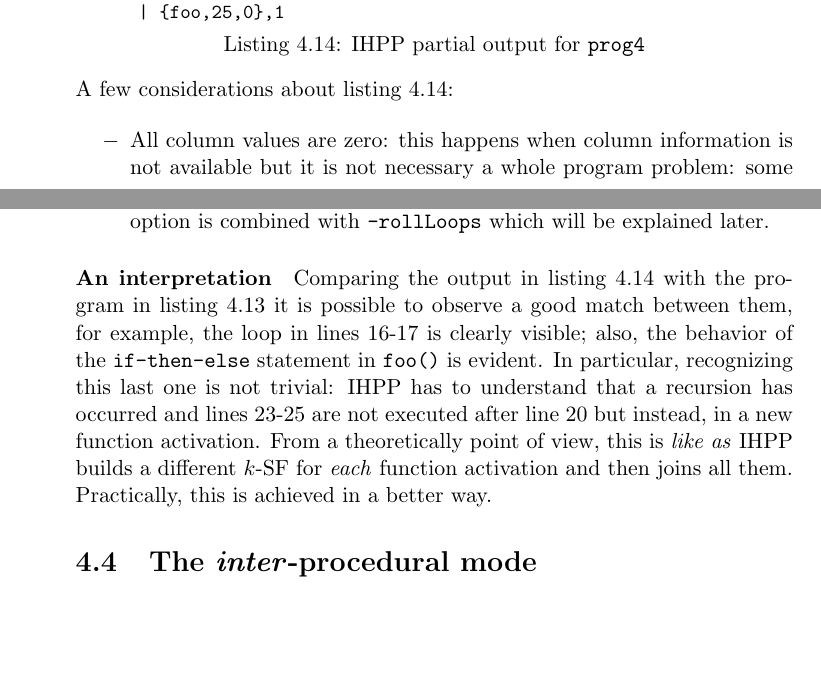
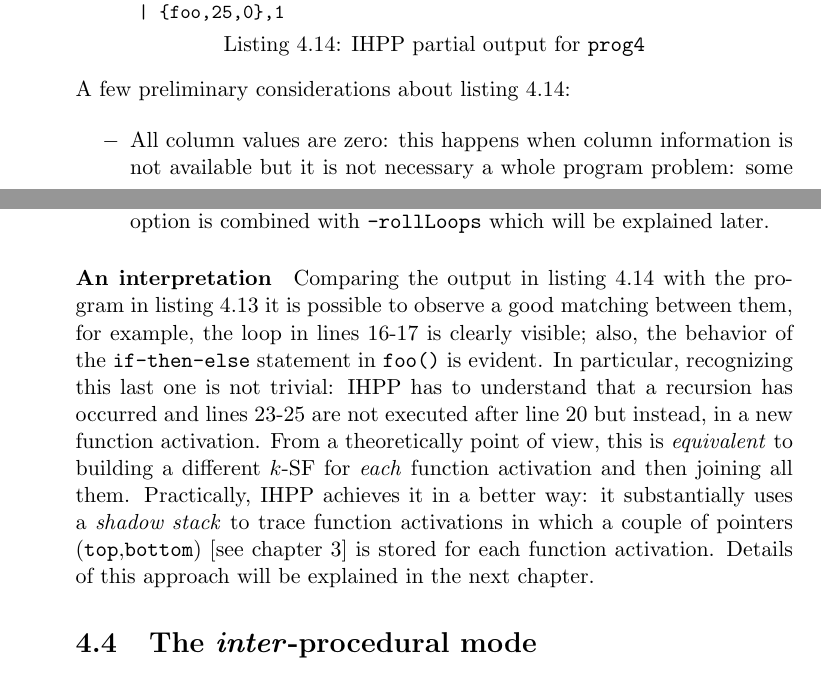
Before and after one commit to vvaltchev/ihpp, a LaTeX thesis (doc/bs_thesis.tex): two parts of pages 35 and 36 of 40, joined at a grey line, cut so that both start at the same text, the shorter picture padded with empty space. Compiled offline with pdfLaTeX.

```diff
--- a/doc/bs_thesis.tex
+++ b/doc/bs_thesis.tex
@@ -1644,7 +1644,7 @@
 \end{lstlisting}
 
 \noindent
-A few considerations about \cref{out8}:
+A few preliminary considerations about \cref{out8}:
 \renewcommand{\labelitemi}{$-$}
 
 \begin{itemize}
@@ -1661,13 +1661,17 @@
 
 \begin{paragraph}{An interpretation}
 Comparing the output in \cref{out8} with the program in \cref{prog4} it is possible to
-observe a good match between them, for example, the loop in lines 16-17
+observe a good matching between them, for example, the loop in lines 16-17
 is clearly visible; also, the behavior of the \verb|if-then-else| statement in \verb|foo()| is evident. In particular, recognizing this last one is not trivial:
 IHPP has to understand that a recursion has occurred and lines 23-25
 are not executed after line 20 but instead, in a new function activation.
-From a theoretically point of view, this is \emph{like as} IHPP builds a different $k$-SF
-for \emph{each} function activation and then joins all them.
-Practically, this is achieved in a better way.
+From a theoretically point of view,
+this is \emph{equivalent} to building a different $k$-SF
+for \emph{each} function activation and then joining all them.
+Practically, IHPP achieves it in a better way:
+it substantially uses a \emph{shadow stack} to trace function activations in which
+a couple of pointers (\verb|top|,\verb|bottom|) [see chapter 3] is stored for each
+function activation. Details of this approach will be explained in the next chapter.
 
 \end{paragraph}
 
```
Also changed, not shown: 1 other file.
